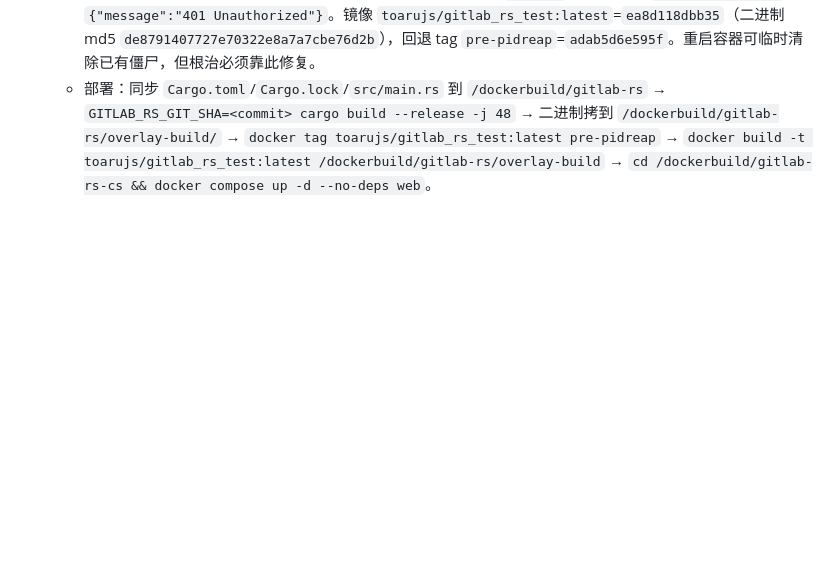
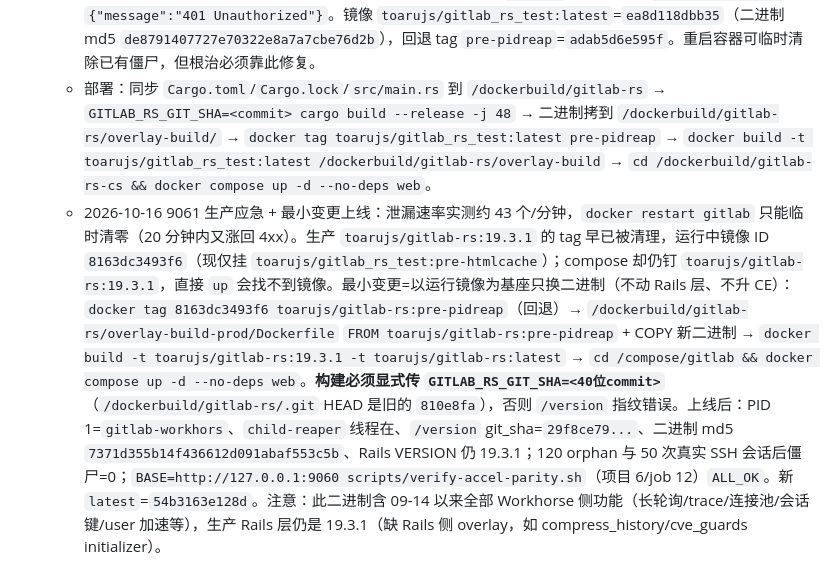
Before and after one commit to toarujs/gitlab-rs, a Markdown page: .monkeycode/MEMORY.md, the part around the change. Drawn GitHub-style; blank space fills up the shorter version.

Commit message:
docs: record 9061 PID-reaper emergency restart and minimal binary deploy
Prod `toarujs/gitlab-rs:19.3.1` had lost its image tag (the running
ID 8163dc3493f6 now only carries gitlab_rs_test:pre-htmlcache), so the
minimal deploy rebuilds an overlay FROM the running image and replaces
only the workhorse binary. Also records the measured ~43/min leak rate,
the rollback tag, the deploy-built image digest, and that the binary
now carries all post-09-14 features while Rails stays on 19.3.1.

Co-authored-by: monkeycode-ai <monkeycode-ai@chaitin.com>
Co-authored-by: monkeycode-ai <monkeycode-ai@chaitin.com>

```diff
--- a/.monkeycode/MEMORY.md
+++ b/.monkeycode/MEMORY.md
@@ -155,3 +155,4 @@
   - 修复：`Cargo.toml` 加 `libc`；`src/main.rs` 新增 `spawn_child_reaper()`——设 `PR_SET_CHILD_SUBREAPER` 并起后台线程循环 `waitpid(-1, WNOHANG)`（空转退避 1s）。workhorse 自身不 fork，全局回收安全。线程名 `child-reaper`，可经 `/proc/<pid>/task/*/comm` 核验。
   - 验证（9071 金丝雀）：PID 1 = `gitlab-workhors`；制造 150 个 orphan 到 PID 1 的 `( sleep & )`，t+2s 确认 ppid=PID1，t+12s 僵尸=0；40 次真实 SSH 连接后僵尸=0；`/health`=200、匿名 `GET /api/v4/user`=`{"message":"401 Unauthorized"}`。镜像 `toarujs/gitlab_rs_test:latest`=`ea8d118dbb35`（二进制 md5 `de8791407727e70322e8a7a7cbe76d2b`），回退 tag `pre-pidreap`=`adab5d6e595f`。重启容器可临时清除已有僵尸，但根治必须靠此修复。
   - 部署：同步 `Cargo.toml`/`Cargo.lock`/`src/main.rs` 到 `/dockerbuild/gitlab-rs` → `GITLAB_RS_GIT_SHA=<commit> cargo build --release -j 48` → 二进制拷到 `/dockerbuild/gitlab-rs/overlay-build/` → `docker tag toarujs/gitlab_rs_test:latest pre-pidreap` → `docker build -t toarujs/gitlab_rs_test:latest /dockerbuild/gitlab-rs/overlay-build` → `cd /dockerbuild/gitlab-rs-cs && docker compose up -d --no-deps web`。
+  - 2026-10-16 9061 生产应急 + 最小变更上线：泄漏速率实测约 43 个/分钟，`docker restart gitlab` 只能临时清零（20 分钟内又涨回 4xx）。生产 `toarujs/gitlab-rs:19.3.1` 的 tag 早已被清理，运行中镜像 ID `8163dc3493f6`（现仅挂 `toarujs/gitlab_rs_test:pre-htmlcache`）；compose 却仍钉 `toarujs/gitlab-rs:19.3.1`，直接 `up` 会找不到镜像。最小变更=以运行镜像为基座只换二进制（不动 Rails 层、不升 CE）：`docker tag 8163dc3493f6 toarujs/gitlab-rs:pre-pidreap`（回退）→ `/dockerbuild/gitlab-rs/overlay-build-prod/Dockerfile` `FROM toarujs/gitlab-rs:pre-pidreap` + COPY 新二进制 → `docker build -t toarujs/gitlab-rs:19.3.1 -t toarujs/gitlab-rs:latest` → `cd /compose/gitlab && docker compose up -d --no-deps web`。**构建必须显式传 `GITLAB_RS_GIT_SHA=<40位commit>`**（`/dockerbuild/gitlab-rs/.git` HEAD 是旧的 `810e8fa`），否则 `/version` 指纹错误。上线后：PID 1=`gitlab-workhors`、`child-reaper` 线程在、`/version` git_sha=`29f8ce79...`、二进制 md5 `7371d355b14f436612d091abaf553c5b`、Rails VERSION 仍 19.3.1；120 orphan 与 50 次真实 SSH 会话后僵尸=0；`BASE=http://127.0.0.1:9060 scripts/verify-accel-parity.sh`（项目 6/job 12）`ALL_OK`。新 `latest`=`54b3163e128d`。注意：此二进制含 09-14 以来全部 Workhorse 侧功能（长轮询/trace/连接池/会话键/user 加速等），生产 Rails 层仍是 19.3.1（缺 Rails 侧 overlay，如 compress_history/cve_guards initializer）。
```
